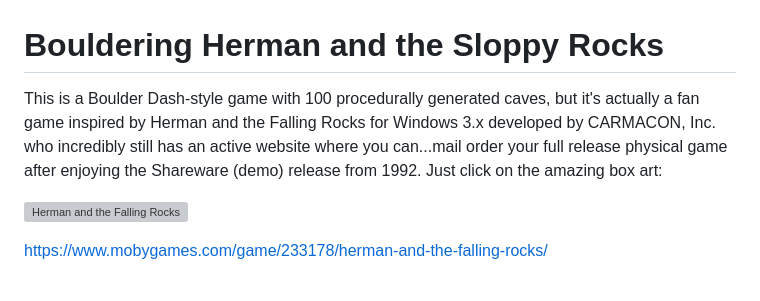
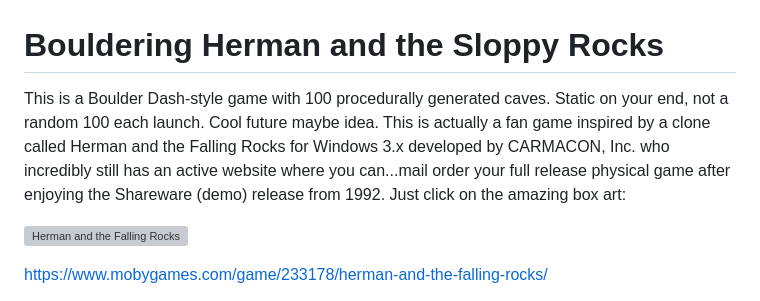
Before and after one commit to 64fanatic/BoulderingHerman, a Markdown page: README.md, the part around the change. Drawn GitHub-style; grey boxes are pictures that could not be loaded.

Commit message:
Update README.md
words and stuff

```diff
--- a/README.md
+++ b/README.md
@@ -1,6 +1,6 @@
 # Bouldering Herman and the Sloppy Rocks
 
-This is a Boulder Dash-style game with 100 procedurally generated caves, but it's actually a fan game inspired by Herman and the Falling Rocks for Windows 3.x developed by CARMACON, Inc. who incredibly still has an active website where you can...mail order your full release physical game after enjoying the Shareware (demo) release from 1992. Just click on the amazing box art:
+This is a Boulder Dash-style game with 100 procedurally generated caves. Static on your end, not a random 100 each launch. Cool future maybe idea. This is actually a fan game inspired by a clone called Herman and the Falling Rocks for Windows 3.x developed by CARMACON, Inc. who incredibly still has an active website where you can...mail order your full release physical game after enjoying the Shareware (demo) release from 1992. Just click on the amazing box art:
 
 [![Herman and the Falling Rocks](readme/images/frk_pk.gif)](https://carmacon.com/hermfrk.html)
 
```
